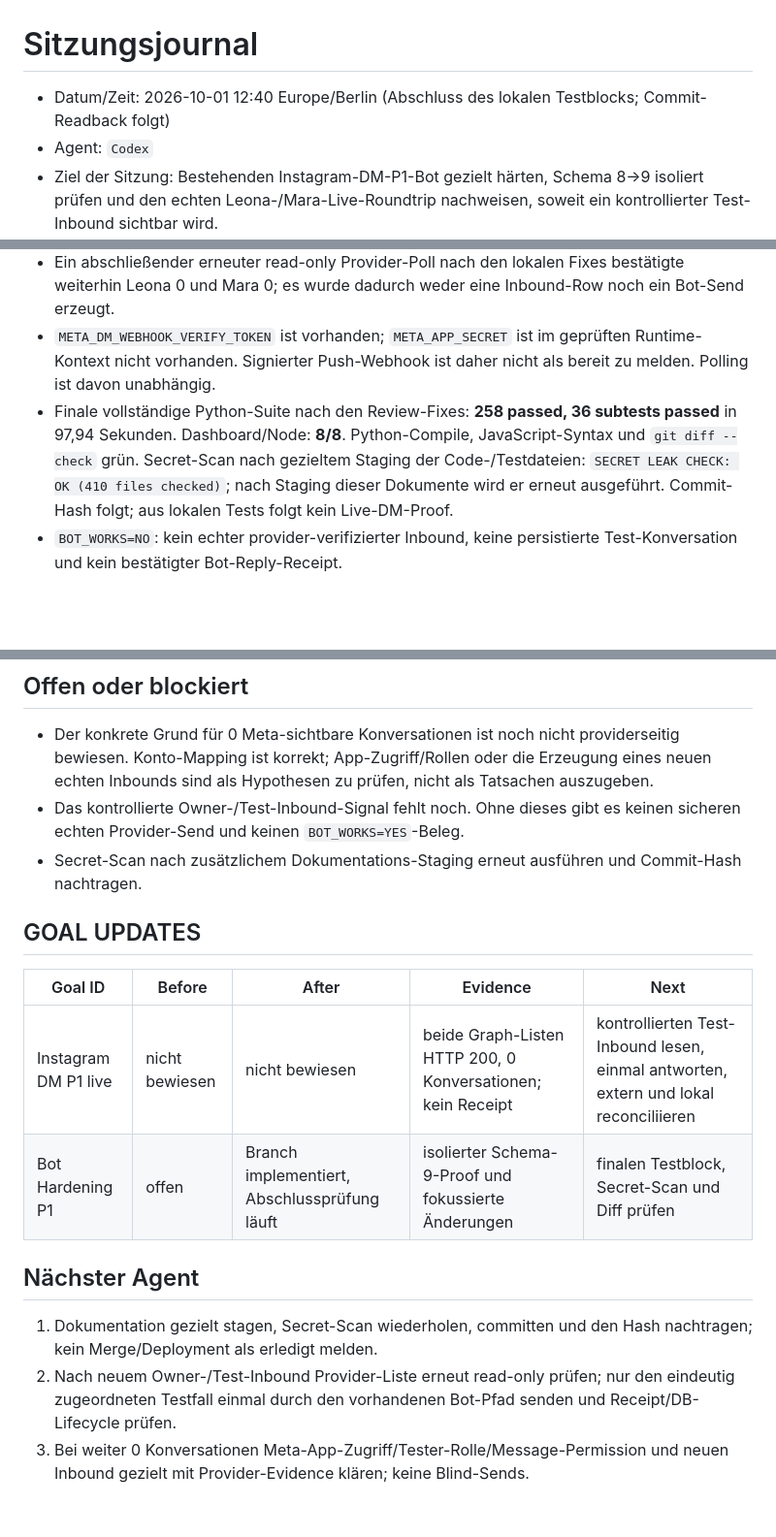
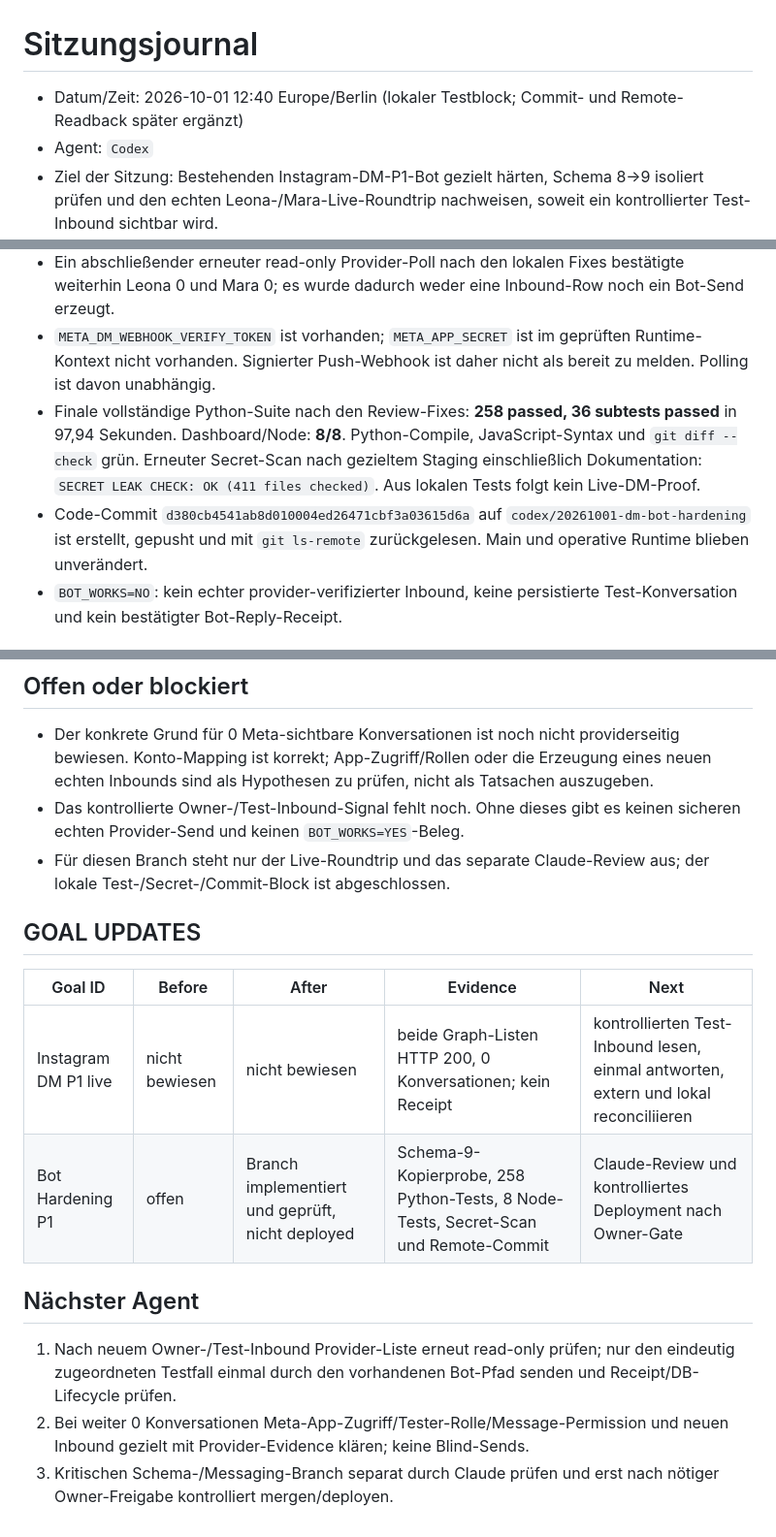
Before and after one commit to zippotv1337-code/codex, a Markdown page: creator-collab/sessions/2026-10-01-1240-codex-dm-hardening-live-verification.md, 3 parts joined by grey strips. Shown at 97% size. GitHub-like rendering; blank space fills up the shorter version.

Commit message:
handoff: record DM bot hardening verification

```diff
--- a/creator-collab/sessions/2026-10-01-1240-codex-dm-hardening-live-verification.md
+++ b/creator-collab/sessions/2026-10-01-1240-codex-dm-hardening-live-verification.md
@@ -1,6 +1,6 @@
 # Sitzungsjournal
 
-- Datum/Zeit: 2026-10-01 12:40 Europe/Berlin (Abschluss des lokalen Testblocks; Commit-Readback folgt)
+- Datum/Zeit: 2026-10-01 12:40 Europe/Berlin (lokaler Testblock; Commit- und Remote-Readback später ergänzt)
 - Agent: `Codex`
 - Ziel der Sitzung: Bestehenden Instagram-DM-P1-Bot gezielt härten, Schema 8→9 isoliert prüfen und den echten Leona-/Mara-Live-Roundtrip nachweisen, soweit ein kontrollierter Test-Inbound sichtbar wird.
 
@@ -26,7 +26,8 @@
 - Provider-Identität und Konversationslisten: Leona und Mara jeweils HTTP 200; beide `conversation_count=0`.
 - Ein abschließender erneuter read-only Provider-Poll nach den lokalen Fixes bestätigte weiterhin Leona 0 und Mara 0; es wurde dadurch weder eine Inbound-Row noch ein Bot-Send erzeugt.
 - `META_DM_WEBHOOK_VERIFY_TOKEN` ist vorhanden; `META_APP_SECRET` ist im geprüften Runtime-Kontext nicht vorhanden. Signierter Push-Webhook ist daher nicht als bereit zu melden. Polling ist davon unabhängig.
-- Finale vollständige Python-Suite nach den Review-Fixes: **258 passed, 36 subtests passed** in 97,94 Sekunden. Dashboard/Node: **8/8**. Python-Compile, JavaScript-Syntax und `git diff --check` grün. Secret-Scan nach gezieltem Staging der Code-/Testdateien: `SECRET LEAK CHECK: OK (410 files checked)`; nach Staging dieser Dokumente wird er erneut ausgeführt. Commit-Hash folgt; aus lokalen Tests folgt kein Live-DM-Proof.
+- Finale vollständige Python-Suite nach den Review-Fixes: **258 passed, 36 subtests passed** in 97,94 Sekunden. Dashboard/Node: **8/8**. Python-Compile, JavaScript-Syntax und `git diff --check` grün. Erneuter Secret-Scan nach gezieltem Staging einschließlich Dokumentation: `SECRET LEAK CHECK: OK (411 files checked)`. Aus lokalen Tests folgt kein Live-DM-Proof.
+- Code-Commit `d380cb4541ab8d010004ed26471cbf3a03615d6a` auf `codex/20261001-dm-bot-hardening` ist erstellt, gepusht und mit `git ls-remote` zurückgelesen. Main und operative Runtime blieben unverändert.
 - `BOT_WORKS=NO`: kein echter provider-verifizierter Inbound, keine persistierte Test-Konversation und kein bestätigter Bot-Reply-Receipt.
 
 ## Entscheidungen
@@ -40,17 +41,17 @@
 
 - Der konkrete Grund für 0 Meta-sichtbare Konversationen ist noch nicht providerseitig bewiesen. Konto-Mapping ist korrekt; App-Zugriff/Rollen oder die Erzeugung eines neuen echten Inbounds sind als Hypothesen zu prüfen, nicht als Tatsachen auszugeben.
 - Das kontrollierte Owner-/Test-Inbound-Signal fehlt noch. Ohne dieses gibt es keinen sicheren echten Provider-Send und keinen `BOT_WORKS=YES`-Beleg.
-- Secret-Scan nach zusätzlichem Dokumentations-Staging erneut ausführen und Commit-Hash nachtragen.
+- Für diesen Branch steht nur der Live-Roundtrip und das separate Claude-Review aus; der lokale Test-/Secret-/Commit-Block ist abgeschlossen.
 
 ## GOAL UPDATES
 
 | Goal ID | Before | After | Evidence | Next |
 |---|---|---|---|---|
 | Instagram DM P1 live | nicht bewiesen | nicht bewiesen | beide Graph-Listen HTTP 200, 0 Konversationen; kein Receipt | kontrollierten Test-Inbound lesen, einmal antworten, extern und lokal reconciliieren |
-| Bot Hardening P1 | offen | Branch implementiert, Abschlussprüfung läuft | isolierter Schema-9-Proof und fokussierte Änderungen | finalen Testblock, Secret-Scan und Diff prüfen |
+| Bot Hardening P1 | offen | Branch implementiert und geprüft, nicht deployed | Schema-9-Kopierprobe, 258 Python-Tests, 8 Node-Tests, Secret-Scan und Remote-Commit | Claude-Review und kontrolliertes Deployment nach Owner-Gate |
 
 ## Nächster Agent
 
-1. Dokumentation gezielt stagen, Secret-Scan wiederholen, committen und den Hash nachtragen; kein Merge/Deployment als erledigt melden.
-2. Nach neuem Owner-/Test-Inbound Provider-Liste erneut read-only prüfen; nur den eindeutig zugeordneten Testfall einmal durch den vorhandenen Bot-Pfad senden und Receipt/DB-Lifecycle prüfen.
-3. Bei weiter 0 Konversationen Meta-App-Zugriff/Tester-Rolle/Message-Permission und neuen Inbound gezielt mit Provider-Evidence klären; keine Blind-Sends.
+1. Nach neuem Owner-/Test-Inbound Provider-Liste erneut read-only prüfen; nur den eindeutig zugeordneten Testfall einmal durch den vorhandenen Bot-Pfad senden und Receipt/DB-Lifecycle prüfen.
+2. Bei weiter 0 Konversationen Meta-App-Zugriff/Tester-Rolle/Message-Permission und neuen Inbound gezielt mit Provider-Evidence klären; keine Blind-Sends.
+3. Kritischen Schema-/Messaging-Branch separat durch Claude prüfen und erst nach nötiger Owner-Freigabe kontrolliert mergen/deployen.
```
Also changed, not shown: creator-collab/CURRENT_HANDOFF.md (+1 -1 lines), creator-collab/PROJECT_RESUME.md (+5 -4 lines).
